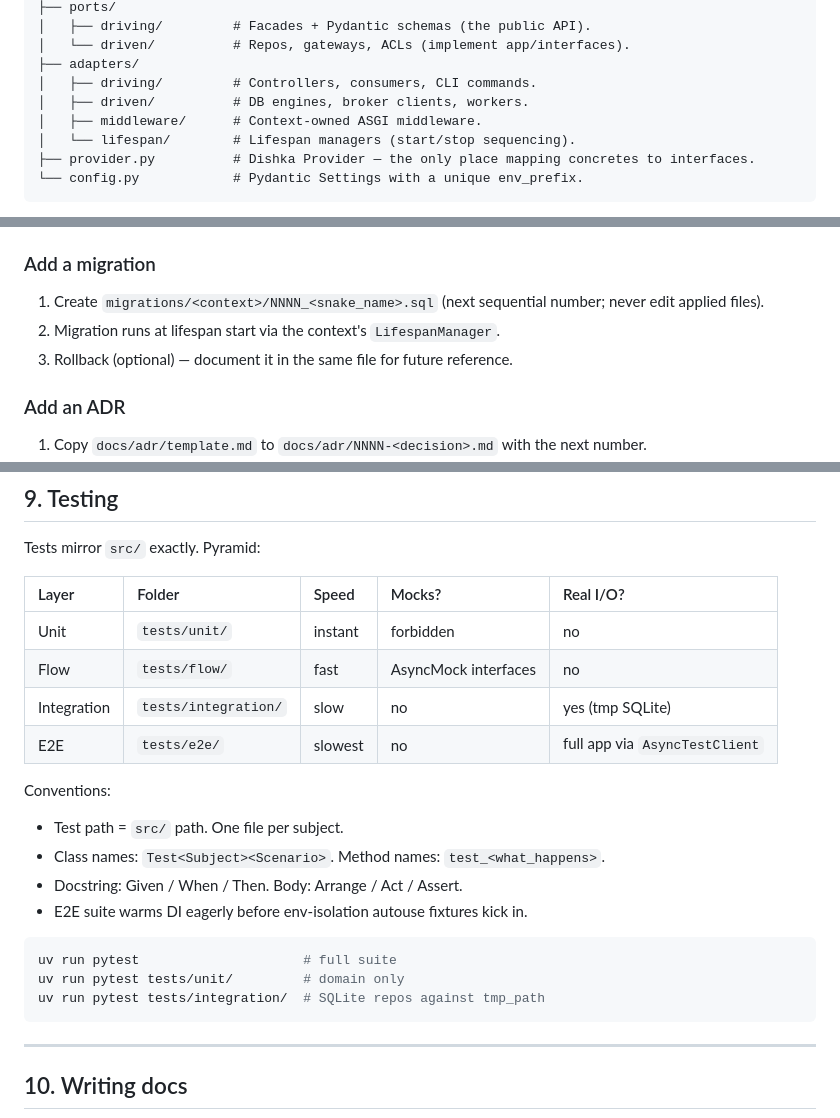
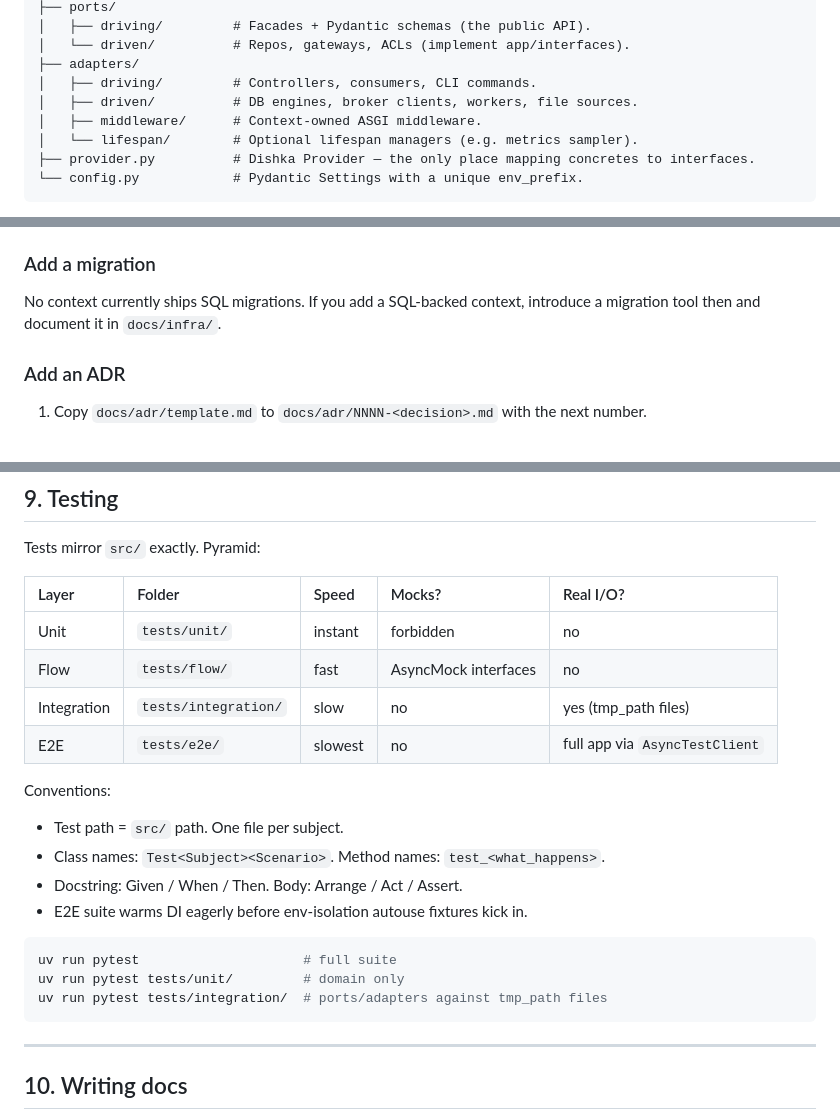
Before and after one commit to Sense1Tapo4ek/s1t-python-backend-templates, a Markdown page: docs/architecture.md, 3 parts joined by grey strips. Rendered like a GitHub page.

````diff
--- a/docs/architecture.md
+++ b/docs/architecture.md
@@ -40,9 +40,9 @@ them is what kills the template's ability to grow.
 │   └── driven/          # Repos, gateways, ACLs (implement app/interfaces).
 ├── adapters/
 │   ├── driving/         # Controllers, consumers, CLI commands.
-│   ├── driven/          # DB engines, broker clients, workers.
+│   ├── driven/          # DB engines, broker clients, workers, file sources.
 │   ├── middleware/      # Context-owned ASGI middleware.
-│   └── lifespan/        # Lifespan managers (start/stop sequencing).
+│   └── lifespan/        # Optional lifespan managers (e.g. metrics sampler).
 ├── provider.py          # Dishka Provider — the only place mapping concretes to interfaces.
 └── config.py            # Pydantic Settings with a unique env_prefix.
 ```
@@ -235,10 +224,8 @@ production.
 
 ### Add a migration
 
-1. Create `migrations/<context>/NNNN_<snake_name>.sql` (next sequential
-   number; never edit applied files).
-2. Migration runs at lifespan start via the context's `LifespanManager`.
-3. Rollback (optional) — document it in the same file for future reference.
+No context currently ships SQL migrations. If you add a SQL-backed context,
+introduce a migration tool then and document it in `docs/infra/`.
 
 ### Add an ADR
 
@@ -264,7 +251,7 @@ Tests mirror `src/` exactly. Pyramid:
 |:---|:---|:---|:---|:---|
 | Unit | `tests/unit/` | instant | forbidden | no |
 | Flow | `tests/flow/` | fast | AsyncMock interfaces | no |
-| Integration | `tests/integration/` | slow | no | yes (tmp SQLite) |
+| Integration | `tests/integration/` | slow | no | yes (tmp_path files) |
 | E2E | `tests/e2e/` | slowest | no | full app via `AsyncTestClient` |
 
 Conventions:
@@ -276,7 +263,7 @@ Conventions:
 ```bash
 uv run pytest                     # full suite
 uv run pytest tests/unit/         # domain only
-uv run pytest tests/integration/  # SQLite repos against tmp_path
+uv run pytest tests/integration/  # ports/adapters against tmp_path files
 ```
 
 ---
````
Also changed, not shown: other parts of docs/architecture.md (+25 -36 lines).
